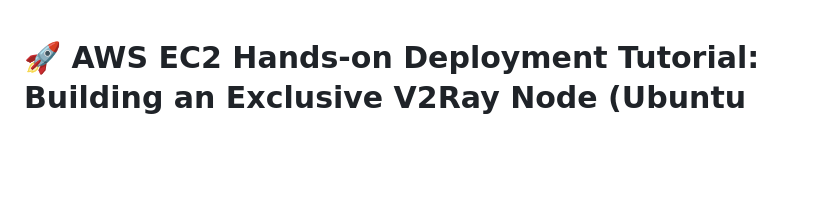
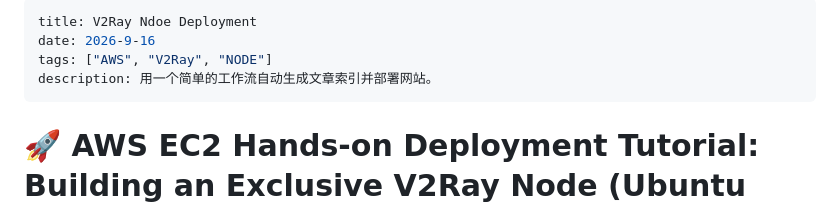
Before and after one commit to MetaingCoder/TeoGeek, a Markdown page: posts/AWS_EC2_V2Ray_Ubuntu.md, the part around the change. Rendered like a GitHub page; blank space fills up the shorter version.

Commit message:
Add front matter to AWS EC2 V2Ray article
Add front matter for article metadata including title, date, tags, and description.

```diff
--- a/posts/AWS_EC2_V2Ray_Ubuntu.md
+++ b/posts/AWS_EC2_V2Ray_Ubuntu.md
@@ -1,3 +1,10 @@
+---
+title: V2Ray Ndoe Deployment
+date: 2026-9-16
+tags: ["AWS", "V2Ray", "NODE"]
+description: 用一个简单的工作流自动生成文章索引并部署网站。
+---
+
 # 🚀 AWS EC2 Hands-on Deployment Tutorial: Building an Exclusive V2Ray Node (Ubuntu Edition)
 
 ## Preface
```
